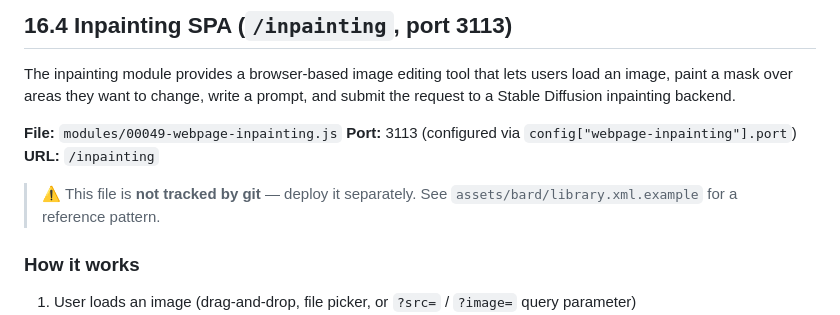
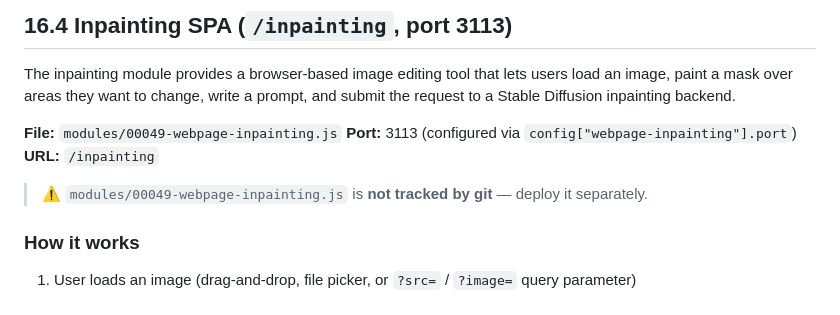
Before and after one commit to Bullseye1979/jenny-the-bot, a Markdown page: documentation/ADMIN_MANUAL.md, the part around the change. Drawn GitHub-style.

Commit message:
Correction in manual

```diff
--- a/documentation/ADMIN_MANUAL.md
+++ b/documentation/ADMIN_MANUAL.md
@@ -2509,7 +2509,7 @@ The inpainting module provides a browser-based image editing tool that lets user
 **Port:** 3113 (configured via `config["webpage-inpainting"].port`)
 **URL:** `/inpainting`
 
-> ⚠️ This file is **not tracked by git** — deploy it separately. See `assets/bard/library.xml.example` for a reference pattern.
+> ⚠️ `modules/00049-webpage-inpainting.js` is **not tracked by git** — deploy it separately.
 
 ### How it works
 
```
